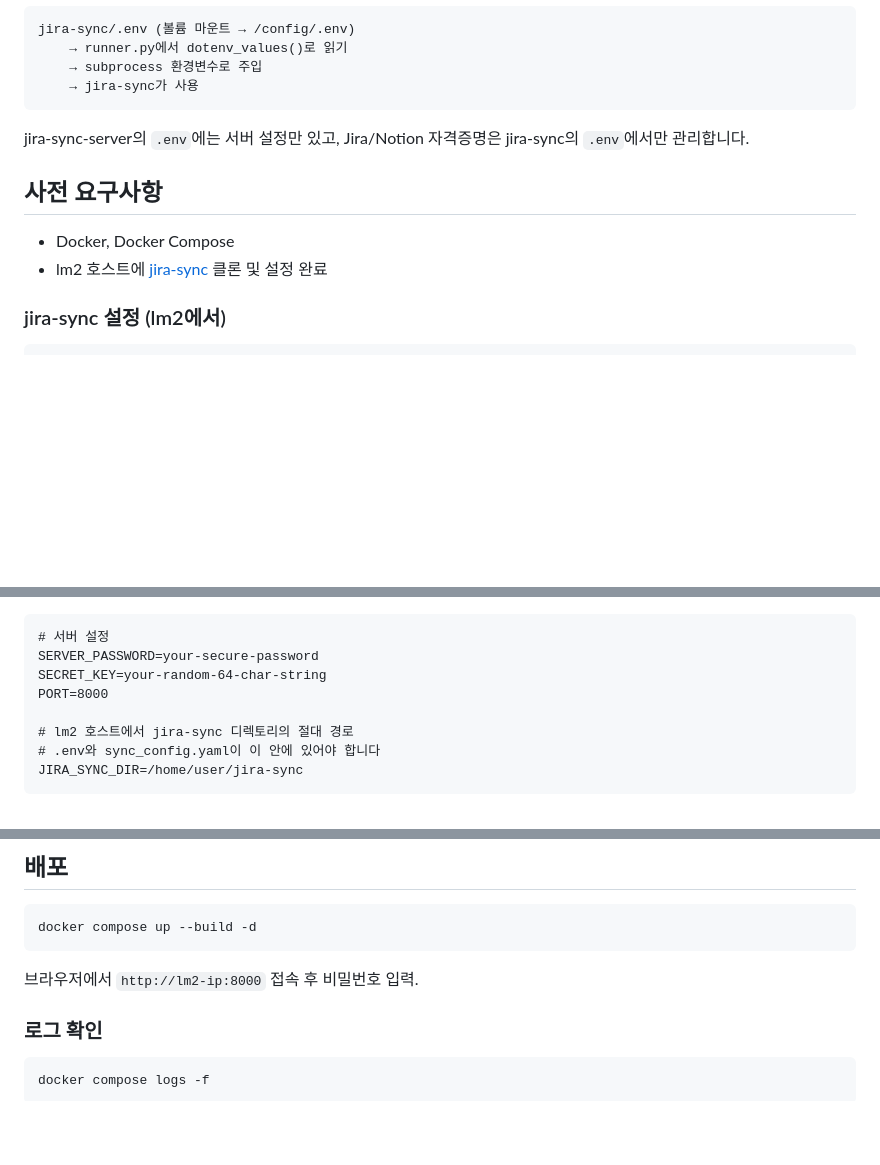
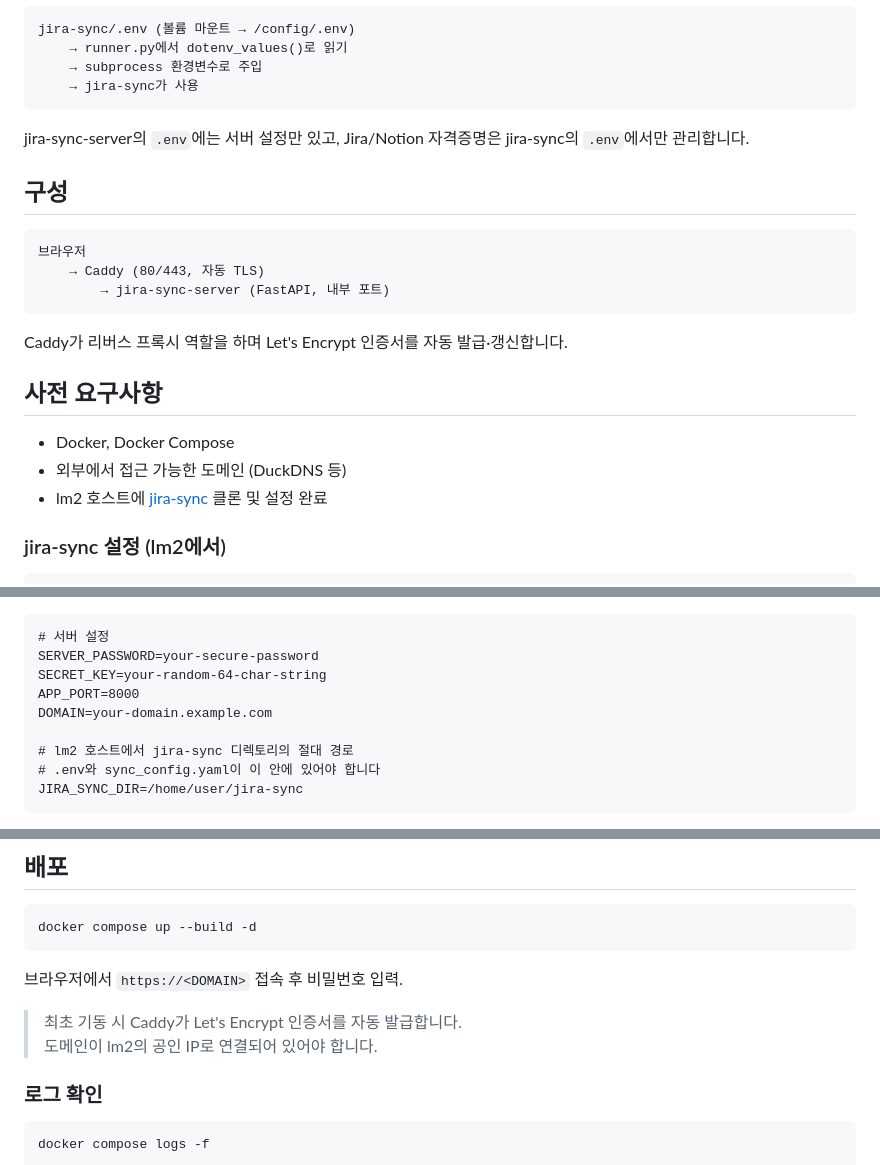
Before and after one commit to Whale-Park18/jira-sync-server, a Markdown page: README.md, 3 parts joined by grey strips. GitHub-like rendering; blank space fills up the shorter version.

Commit message:
docs: README에 Caddy 구성 및 변경된 환경변수 반영
Co-Authored-By: Claude Sonnet 4.6 <noreply@anthropic.com>

````diff
--- a/README.md
+++ b/README.md
@@ -25,9 +25,20 @@ jira-sync/.env (볼륨 마운트 → /config/.env)
 
 jira-sync-server의 `.env`에는 서버 설정만 있고, Jira/Notion 자격증명은 jira-sync의 `.env`에서만 관리합니다.
 
+## 구성
+
+```
+브라우저
+    → Caddy (80/443, 자동 TLS)
+        → jira-sync-server (FastAPI, 내부 포트)
+```
+
+Caddy가 리버스 프록시 역할을 하며 Let's Encrypt 인증서를 자동 발급·갱신합니다.
+
 ## 사전 요구사항
 
 - Docker, Docker Compose
+- 외부에서 접근 가능한 도메인 (DuckDNS 등)
 - lm2 호스트에 [jira-sync](https://github.com/Whale-Park18/jira-sync) 클론 및 설정 완료
 
 ### jira-sync 설정 (lm2에서)
@@ -77,7 +89,8 @@ cp .env.example .env
 # 서버 설정
 SERVER_PASSWORD=your-secure-password
 SECRET_KEY=your-random-64-char-string
-PORT=8000
+APP_PORT=8000
+DOMAIN=your-domain.example.com
 
 # lm2 호스트에서 jira-sync 디렉토리의 절대 경로
 # .env와 sync_config.yaml이 이 안에 있어야 합니다
@@ -95,7 +108,10 @@ JIRA_SYNC_DIR=/home/user/jira-sync
 docker compose up --build -d
 ```
 
-브라우저에서 `http://lm2-ip:8000` 접속 후 비밀번호 입력.
+브라우저에서 `https://<DOMAIN>` 접속 후 비밀번호 입력.
+
+> 최초 기동 시 Caddy가 Let's Encrypt 인증서를 자동 발급합니다.
+> 도메인이 lm2의 공인 IP로 연결되어 있어야 합니다.
 
 ### 로그 확인
 
````
Also changed, not shown: other parts of README.md (+1 -0 lines).
